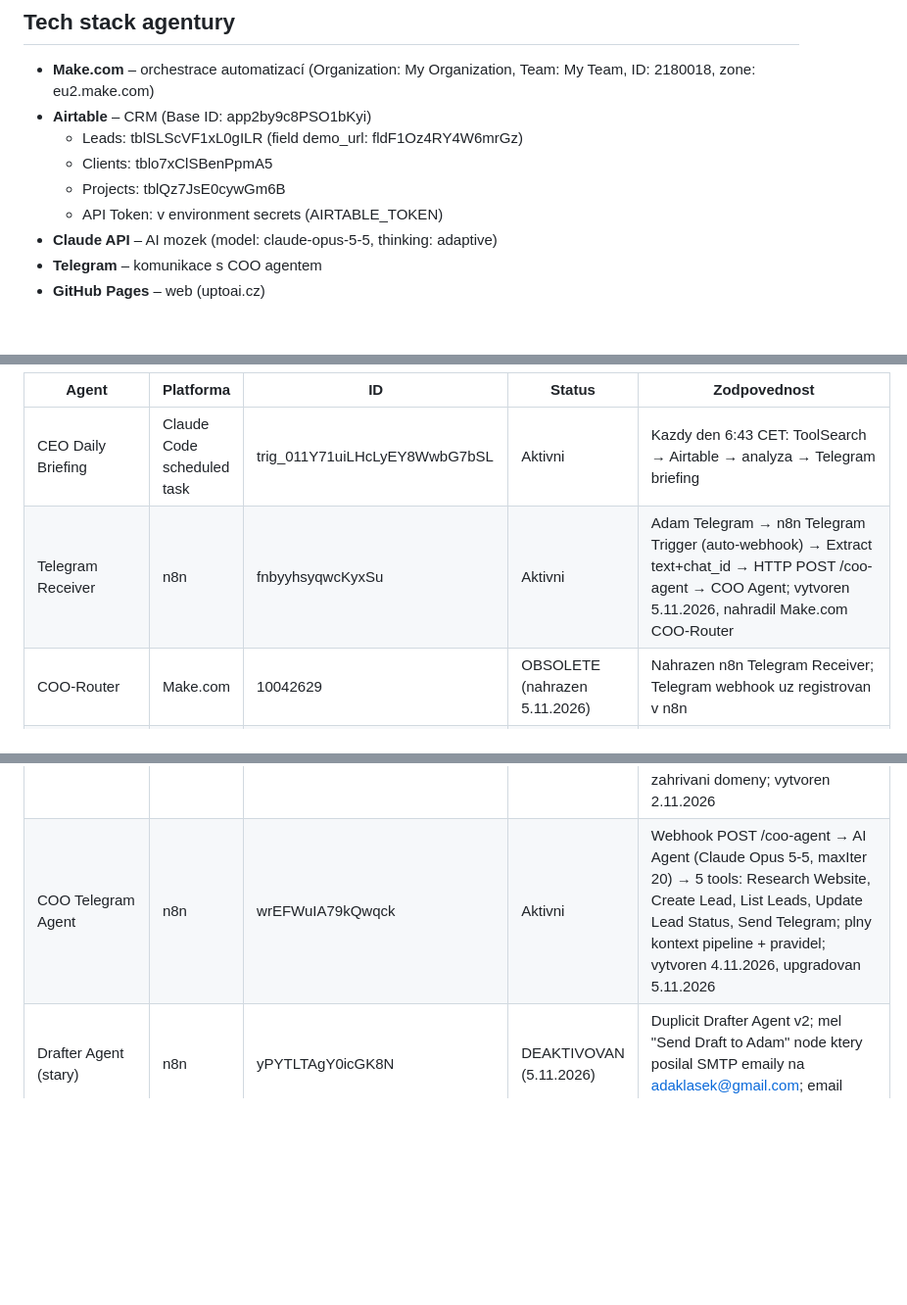
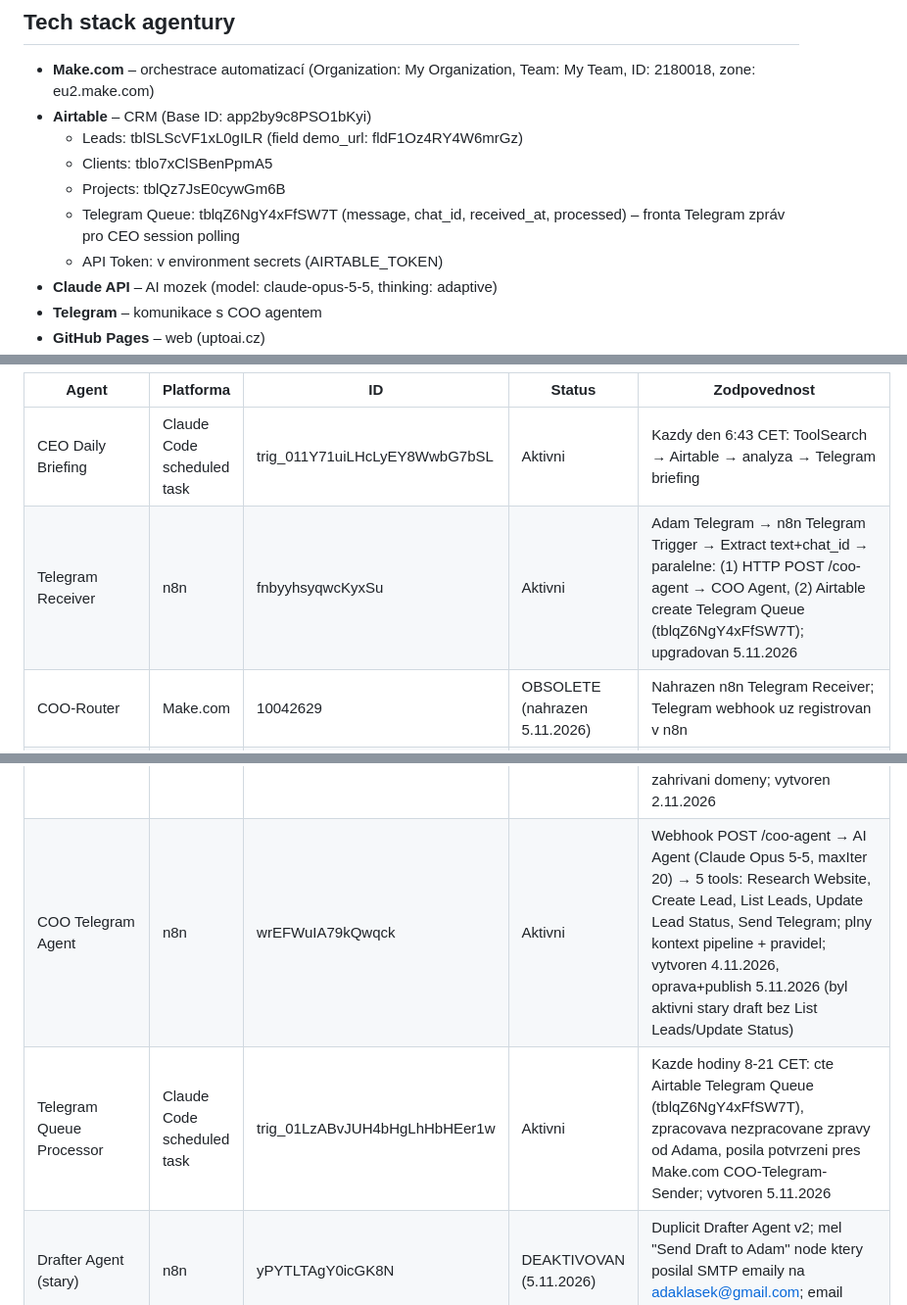
Before and after one commit to adaklasek/uptoai, a Markdown page: CLAUDE.md, 3 parts joined by grey strips. Shown at 98% size. Rendered like a GitHub page; blank space fills up the shorter version.

Commit message:
fix: oprav COO Agent + pridej Telegram Queue + polling trigger
- COO Agent (wrEFWuIA79kQwqck): publikovan novy draft (5 nastroju: Research, Create Lead, List Leads, Update Status, Send Telegram); stary aktivni verze mela jen 3 nastroje a spatny prompt → pricinalo "null" odpovedi
- Airtable: nova tabulka Telegram Queue (tblqZ6NgY4xFfSW7T) pro frontu zprav
- n8n Telegram Receiver (fnbyyhsyqwcKyxSu): pridano paralelni zapisovani do fronty pri prijmu Telegram zpravy
- Claude Code trigger: Telegram Queue Processor (trig_01LzABvJUH4bHgLhHbHEer1w), kazde hodiny 8-21 CET, bound na session_01BBHn2Q1gxXggNews3CAYgX

Co-Authored-By: Claude Sonnet 4.6 <noreply@anthropic.com>
Claude-Session: https://claude.ai/code/session_01BBHn2Q1gxXggNews3CAYgX

```diff
--- a/CLAUDE.md
+++ b/CLAUDE.md
@@ -51,6 +51,7 @@ Optimální mix: **8 retainerů × 20 000 CZK + 2 implementace × 45 000 CZK / m
   - Leads: tblSLScVF1xL0gILR (field demo_url: fldF1Oz4RY4W6mrGz)
   - Clients: tblo7xClSBenPpmA5
   - Projects: tblQz7JsE0cywGm6B
+  - Telegram Queue: tblqZ6NgY4xFfSW7T (message, chat_id, received_at, processed) – fronta Telegram zpráv pro CEO session polling
   - API Token: v environment secrets (AIRTABLE_TOKEN)
 - **Claude API** – AI mozek (model: claude-opus-5-5, thinking: adaptive)
 - **Telegram** – komunikace s COO agentem
@@ -165,7 +166,7 @@ Aktualni seznam sub-agentu. Udrzuji aktualni.
 | Agent | Platforma | ID | Status | Zodpovednost |
 |-------|-----------|-----|--------|--------------|
 | CEO Daily Briefing | Claude Code scheduled task | trig_011Y71uiLHcLyEY8WwbG7bSL | Aktivni | Kazdy den 6:43 CET: ToolSearch → Airtable → analyza → Telegram briefing |
-| Telegram Receiver | n8n | fnbyyhsyqwcKyxSu | Aktivni | Adam Telegram → n8n Telegram Trigger (auto-webhook) → Extract text+chat_id → HTTP POST /coo-agent → COO Agent; vytvoren 5.11.2026, nahradil Make.com COO-Router |
+| Telegram Receiver | n8n | fnbyyhsyqwcKyxSu | Aktivni | Adam Telegram → n8n Telegram Trigger → Extract text+chat_id → paralelne: (1) HTTP POST /coo-agent → COO Agent, (2) Airtable create Telegram Queue (tblqZ6NgY4xFfSW7T); upgradovan 5.11.2026 |
 | COO-Router | Make.com | 10042629 | OBSOLETE (nahrazen 5.11.2026) | Nahrazen n8n Telegram Receiver; Telegram webhook uz registrovan v n8n |
 | COO-Telegram-Sender | Make.com | 10051783 | Aktivni | Prijme text → posle Telegram zprávu Adamovi |
 | COO-Daily-Briefing | Make.com | 10051722 | Neaktivni | Rezerva k CEO Daily Briefing (potreba AIRTABLE_TOKEN) |
@@ -187,7 +188,8 @@ Aktualni seznam sub-agentu. Udrzuji aktualni.
 | Email Warmup – gmail→uptoai | Claude Code scheduled task | trig_01C2j2MuHdND3WAJUVucivXo | Aktivni | Po-Pa 10:17 CET: Gmail MCP odesle email adaklasek@gmail.com → adam@uptoai.cz (rotating 5 templates); zahrivani domeny; vytvoren 2.11.2026 |
 | Email Warmup – uptoai→gmail | n8n | 7IojZRRDcCSn3I97 | Aktivni | Po-Pa 11:23 CET: SMTP z adam@uptoai.cz → adaklasek@gmail.com (rotating 5 templates); zahrivani domeny; vytvoren 2.11.2026 |
 | Email Warmup – uptoai→externi | n8n | AUP95izGefnZRev8 | Aktivni | Po/St/Pa 12:17 CET: SMTP z adam@uptoai.cz → damian@e8markets.com + adam@flocklock.cz + qeds2012@seznam.cz (rotating 3 templates/kontakt); externi zahrivani domeny; vytvoren 2.11.2026 |
-| COO Telegram Agent | n8n | wrEFWuIA79kQwqck | Aktivni | Webhook POST /coo-agent → AI Agent (Claude Opus 5-5, maxIter 20) → 5 tools: Research Website, Create Lead, List Leads, Update Lead Status, Send Telegram; plny kontext pipeline + pravidel; vytvoren 4.11.2026, upgradovan 5.11.2026 |
+| COO Telegram Agent | n8n | wrEFWuIA79kQwqck | Aktivni | Webhook POST /coo-agent → AI Agent (Claude Opus 5-5, maxIter 20) → 5 tools: Research Website, Create Lead, List Leads, Update Lead Status, Send Telegram; plny kontext pipeline + pravidel; vytvoren 4.11.2026, oprava+publish 5.11.2026 (byl aktivni stary draft bez List Leads/Update Status) |
+| Telegram Queue Processor | Claude Code scheduled task | trig_01LzABvJUH4bHgLhHbHEer1w | Aktivni | Kazde hodiny 8-21 CET: cte Airtable Telegram Queue (tblqZ6NgY4xFfSW7T), zpracovava nezpracovane zpravy od Adama, posila potvrzeni pres Make.com COO-Telegram-Sender; vytvoren 5.11.2026 |
 | Drafter Agent (stary) | n8n | yPYTLTAgY0icGK8N | DEAKTIVOVAN (5.11.2026) | Duplicit Drafter Agent v2; mel "Send Draft to Adam" node ktery posilal SMTP emaily na adaklasek@gmail.com; email node disablovano 5.11 |
 
 **Jak pridat agenta:** Vytvorim scenar/task, pridam radek sem, commitnu.
```
